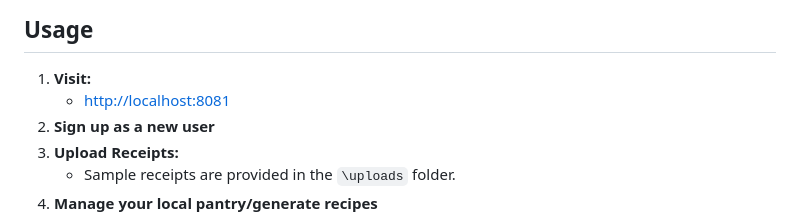
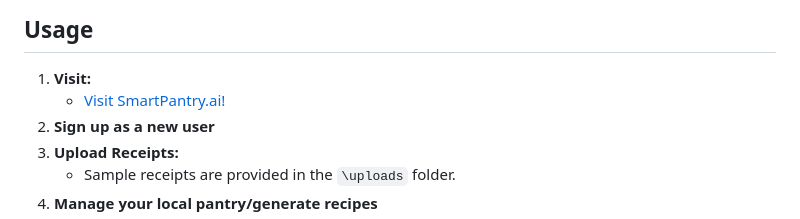
Before and after one commit to dandob1/SmartPantry_AI, a Markdown page: README.md, the part around the change. Rendered like a GitHub page.

Commit message:
Update usage link in README

```diff
--- a/README.md
+++ b/README.md
@@ -59,7 +59,7 @@ SmartPantry AI is a full-stack Flask-based web application that leverages Azure
 
 ## Usage
 1. **Visit:**
-    - [http://localhost:8081](https://smart-pantry-ai-ten.vercel.app/)
+    - [Visit SmartPantry.ai!](https://smart-pantry-ai-ten.vercel.app/)
 2. **Sign up as a new user**
 3. **Upload Receipts:**
     - Sample receipts are provided in the `\uploads` folder.
```
